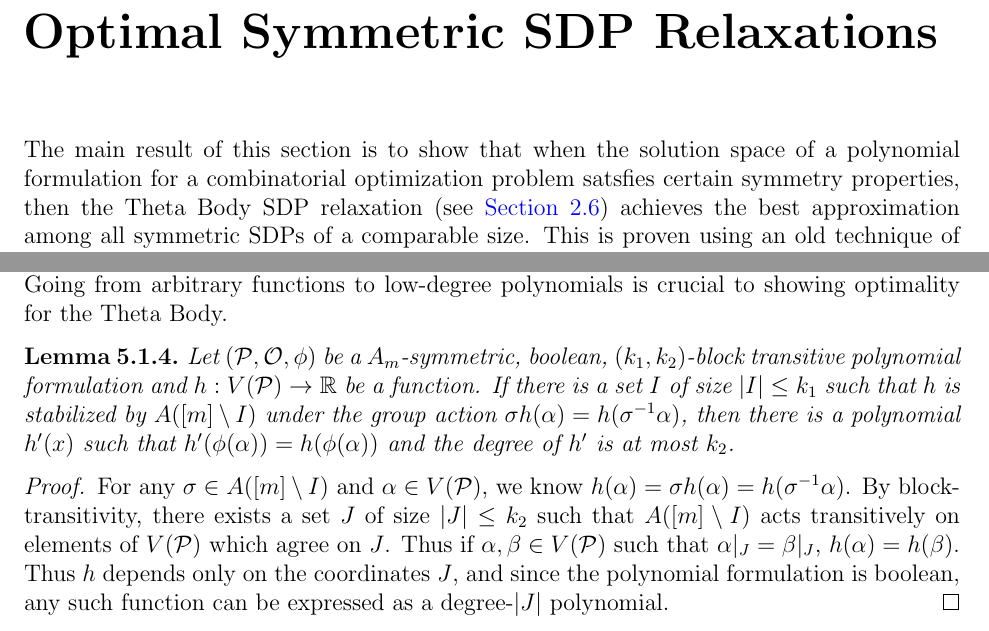
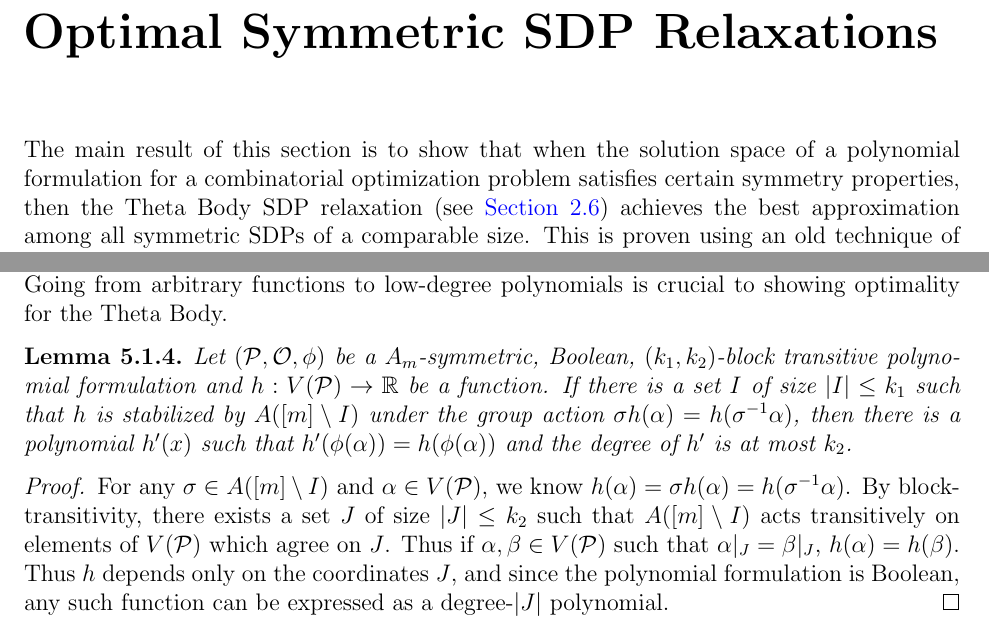
Before and after one commit to bsweitz/thesis, a LaTeX thesis (main.tex, which reads content/symmetric_sdps.tex): two parts of pages 71 and 72 of 87, joined at a grey line, cut so that both start at the same text. Compiled offline with pdfLaTeX.

Commit message:
spell check symmetric_sdps

```diff
--- a/content/symmetric_sdps.tex
+++ b/content/symmetric_sdps.tex
@@ -1,5 +1,5 @@
 \chapter{Optimal Symmetric SDP Relaxations}\label{cha:symmetric_sdps}
-The main result of this section is to show that when the solution space of a polynomial formulation for a combinatorial optimization problem satsfies certain symmetry properties, then the Theta Body SDP relaxation (see \prettyref{sec:polyforms}) achieves the best approximation among all symmetric SDPs of a comparable size. This is proven using an old technique of Yannakakis on the size of certain permutation groups that has been used time and time again to find optimal symmetric LP and SDP relaxations.
+The main result of this section is to show that when the solution space of a polynomial formulation for a combinatorial optimization problem satisfies certain symmetry properties, then the Theta Body SDP relaxation (see \prettyref{sec:polyforms}) achieves the best approximation among all symmetric SDPs of a comparable size. This is proven using an old technique of Yannakakis on the size of certain permutation groups that has been used time and time again to find optimal symmetric LP and SDP relaxations.
 
 We combine this result with some of our results in \prettyref{cha:effective_derivations} to prove that the Sum-of-Squares SDP relaxation (see \prettyref{sec:polyforms} again) performs no worse than the Theta Body relaxation, thus showing that the SOS SDP is optimal for problems including \textsc{Matching}, \textsc{TSP}, and \textsc{Balanced CSP}. Furthermore, this allows us to translate lower bounds against the SOS SDP to lower bounds against any symmetric SDP formulation. We apply this to the \textsc{Matching} problem using the lower bound of Grigoriev \cite{Gri01} and get an exponential lower bound for the size of any symmetric SDP relaxation for the \textsc{Matching} problem.
 
@@ -22,10 +22,10 @@ For a subset $I \subseteq [m]$, we set $J = I$. Let two assignments $A_1$ and $A
 
 The point of this definition is that if a polynomial formulation is block-transitive, then it is easy to show that invariant functions can be represented with low-degree polynomials. Going from arbitrary functions to low-degree polynomials is crucial to showing optimality for the Theta Body.
 \begin{lemma}\label{lem:functopoly}
-Let $(\cP, \cO, \phi)$ be a $A_m$-symmetric, boolean, $(k_1,k_2)$-block transitive polynomial formulation and $h: V(\cP) \rightarrow \R$ be a function. If there is a set $I$ of size $|I| \leq k_1$ such that $h$ is stabilized by $A([m] \setminus I)$ under the group action $\sigma h(\alpha) = h(\sigma^{-1} \alpha)$, then there is a polynomial $h'(x)$ such that $h'(\phi(\alpha)) = h(\phi(\alpha))$ and the degree of $h'$ is at most $k_2$.
+Let $(\cP, \cO, \phi)$ be a $A_m$-symmetric, Boolean, $(k_1,k_2)$-block transitive polynomial formulation and $h: V(\cP) \rightarrow \R$ be a function. If there is a set $I$ of size $|I| \leq k_1$ such that $h$ is stabilized by $A([m] \setminus I)$ under the group action $\sigma h(\alpha) = h(\sigma^{-1} \alpha)$, then there is a polynomial $h'(x)$ such that $h'(\phi(\alpha)) = h(\phi(\alpha))$ and the degree of $h'$ is at most $k_2$.
 \end{lemma}
 \begin{proof}
-For any $\sigma \in A([m] \setminus I)$ and $\alpha \in V(\cP)$, we know $h(\alpha) = \sigma h(\alpha) = h(\sigma^{-1} \alpha)$. By block-transitivity, there exists a set $J$ of size $|J| \leq k_2$ such that $A([m]\setminus I)$ acts transitively on elements of $V(\cP)$ which agree on $J$. Thus if $\alpha,\beta \in V(\cP)$ such that $\alpha|_J = \beta|_J$, $h(\alpha) = h(\beta)$. Thus $h$ depends only on the coordinates $J$, and since the polynomial formulation is boolean, any such function can be expressed as a degree-$|J|$ polynomial.
+For any $\sigma \in A([m] \setminus I)$ and $\alpha \in V(\cP)$, we know $h(\alpha) = \sigma h(\alpha) = h(\sigma^{-1} \alpha)$. By block-transitivity, there exists a set $J$ of size $|J| \leq k_2$ such that $A([m]\setminus I)$ acts transitively on elements of $V(\cP)$ which agree on $J$. Thus if $\alpha,\beta \in V(\cP)$ such that $\alpha|_J = \beta|_J$, $h(\alpha) = h(\beta)$. Thus $h$ depends only on the coordinates $J$, and since the polynomial formulation is Boolean, any such function can be expressed as a degree-$|J|$ polynomial.
 \end{proof}
 
 Before we state our main theorem, we recall that the $d$th Theta Body relaxation with objective $o(x)$ is
```
Also changed, not shown: content/symmetric_sdps.tex (6 more changed lines).
